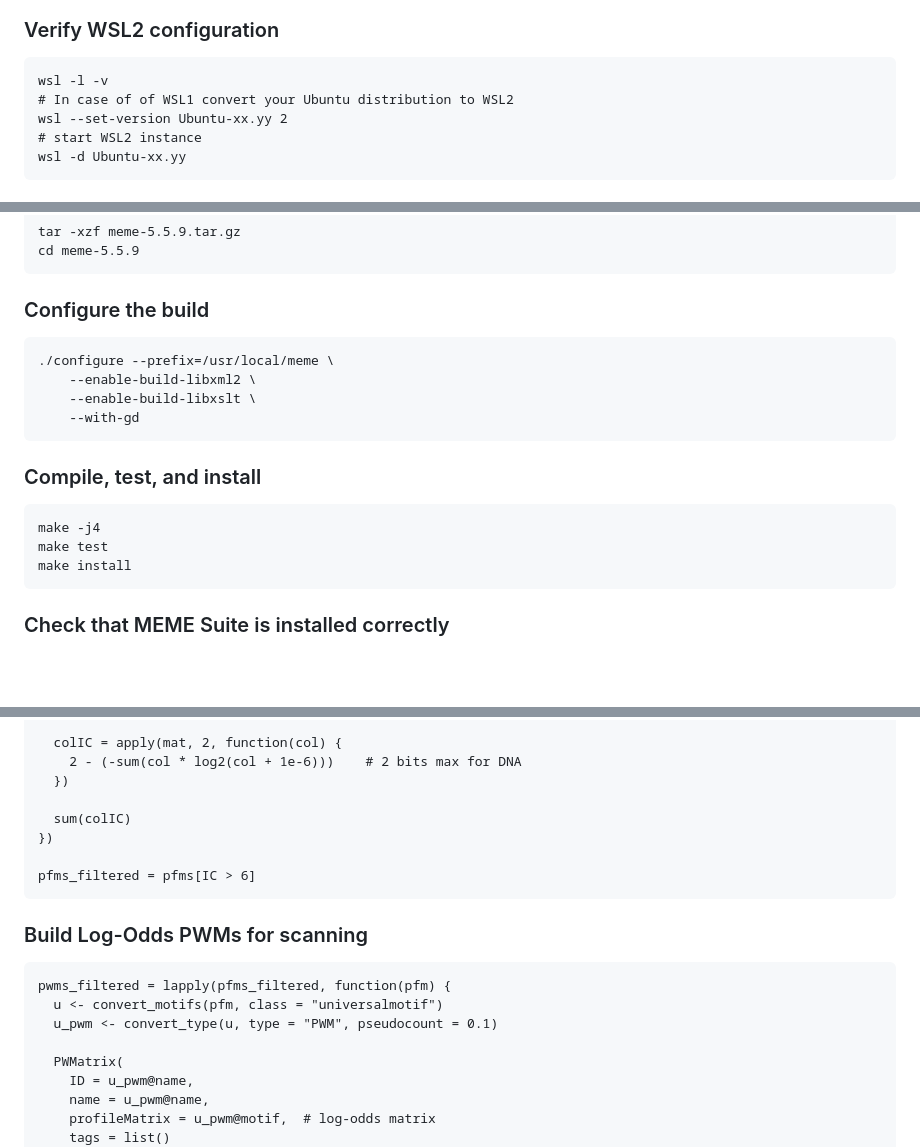
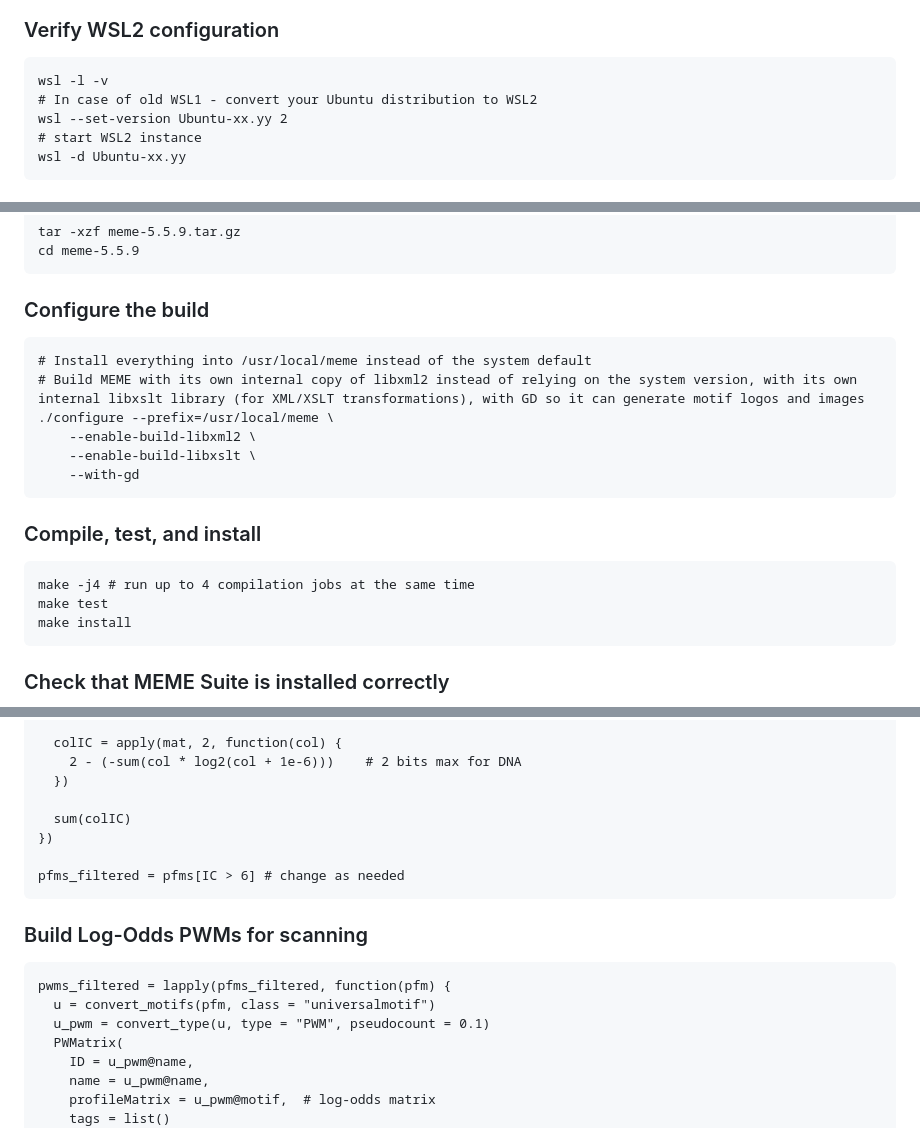
Before and after one commit to NIB-SI/promoteR, a Markdown page: scripts/README.md, 3 parts joined by grey strips. Rendered like a GitHub page; blank space fills up the shorter version.

`````diff
--- a/scripts/README.md
+++ b/scripts/README.md
@@ -7,7 +7,7 @@
 ### Verify WSL2 configuration
 ```
 wsl -l -v
-# In case of of WSL1 convert your Ubuntu distribution to WSL2
+# In case of old WSL1 - convert your Ubuntu distribution to WSL2
 wsl --set-version Ubuntu-xx.yy 2
 # start WSL2 instance
 wsl -d Ubuntu-xx.yy
@@ -32,6 +32,8 @@ cd meme-5.5.9
 ```
 ### Configure the build
 ```
+# Install everything into /usr/local/meme instead of the system default
+# Build MEME with its own internal copy of libxml2 instead of relying on the system version, with its own internal libxslt library (for XML/XSLT transformations), with GD so it can generate motif logos and images
 ./configure --prefix=/usr/local/meme \
     --enable-build-libxml2 \
     --enable-build-libxslt \
@@ -39,7 +41,7 @@ cd meme-5.5.9
 ```
 ### Compile, test, and install
 ```
-make -j4
+make -j4 # run up to 4 compilation jobs at the same time
 make test
 make install
 ````
@@ -194,14 +196,13 @@ IC = sapply(pfms, function(pfm) {
   sum(colIC)
 })
 
-pfms_filtered = pfms[IC > 6]
+pfms_filtered = pfms[IC > 6] # change as needed
 ```
 ### Build Log-Odds PWMs for scanning
 ```
 pwms_filtered = lapply(pfms_filtered, function(pfm) {
-  u <- convert_motifs(pfm, class = "universalmotif")
-  u_pwm <- convert_type(u, type = "PWM", pseudocount = 0.1)
-
+  u = convert_motifs(pfm, class = "universalmotif")
+  u_pwm = convert_type(u, type = "PWM", pseudocount = 0.1)
   PWMatrix(
     ID = u_pwm@name,
     name = u_pwm@name,
`````
Also changed, not shown: other parts of scripts/README.md (+1 -1 lines).
